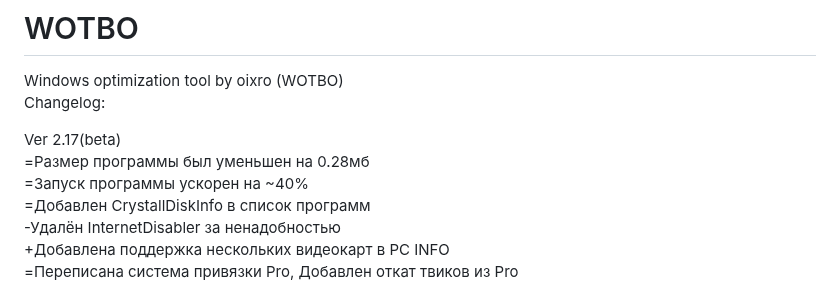
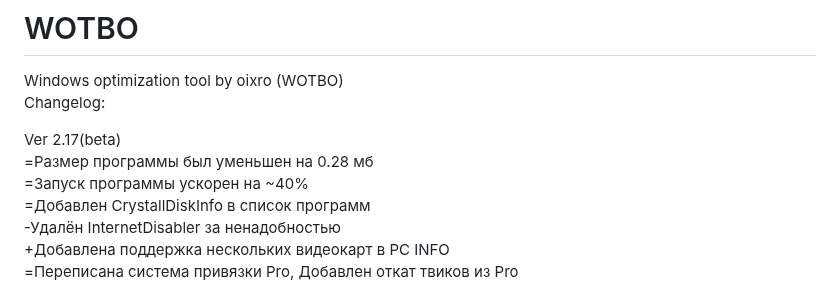
Before and after one commit to oixro/WOTBO, a Markdown page: README.md, the part around the change. Drawn GitHub-style.

```diff
--- a/README.md
+++ b/README.md
@@ -3,7 +3,7 @@ Windows optimization tool by oixro (WOTBO)
 Changelog:
 
 Ver 2.17(beta)
-=Размер программы был уменьшен на 0.28мб
+=Размер программы был уменьшен на 0.28 мб
 =Запуск программы ускорен на ~40%
 =Добавлен CrystallDiskInfo в список программ
 -Удалён InternetDisabler за ненадобностью
```
